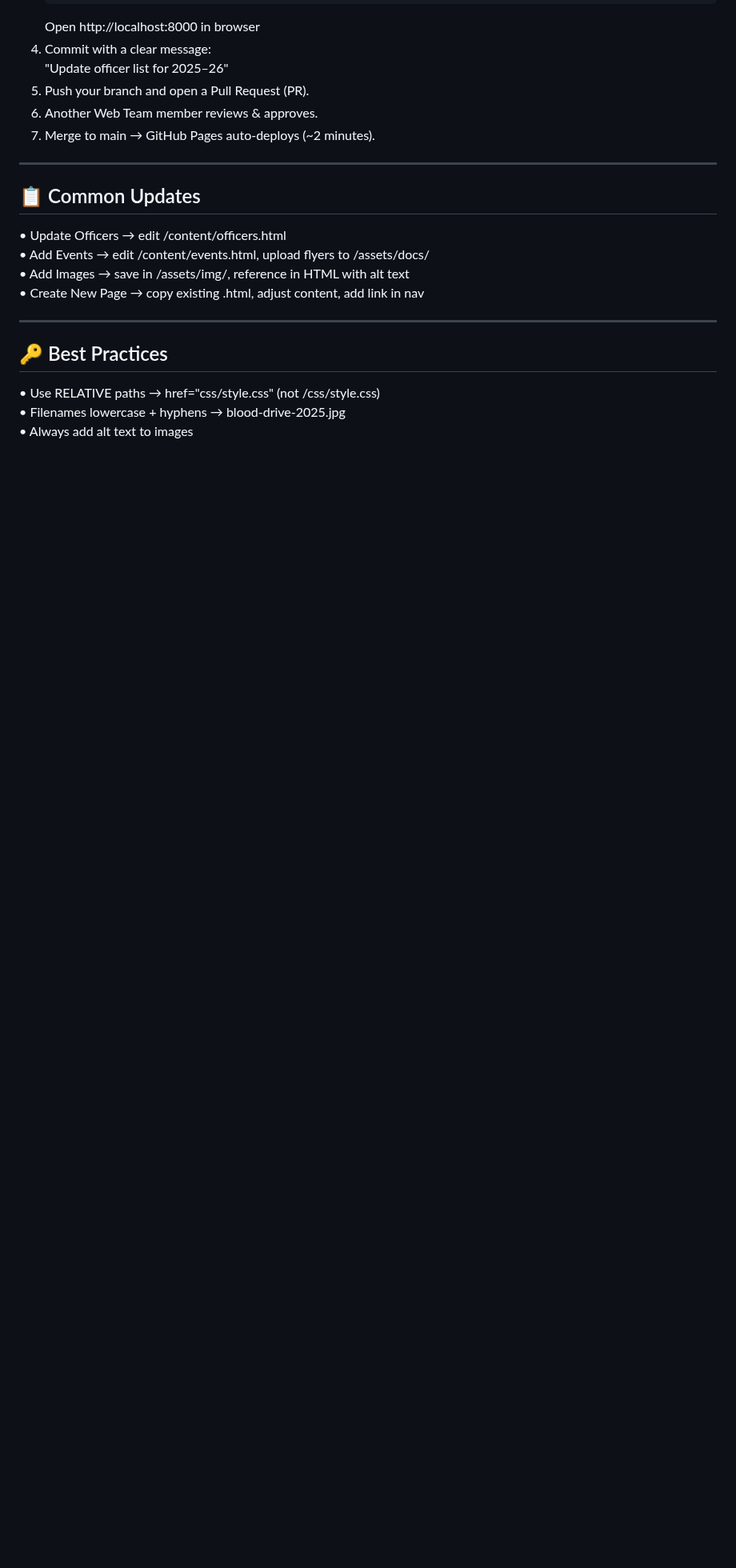
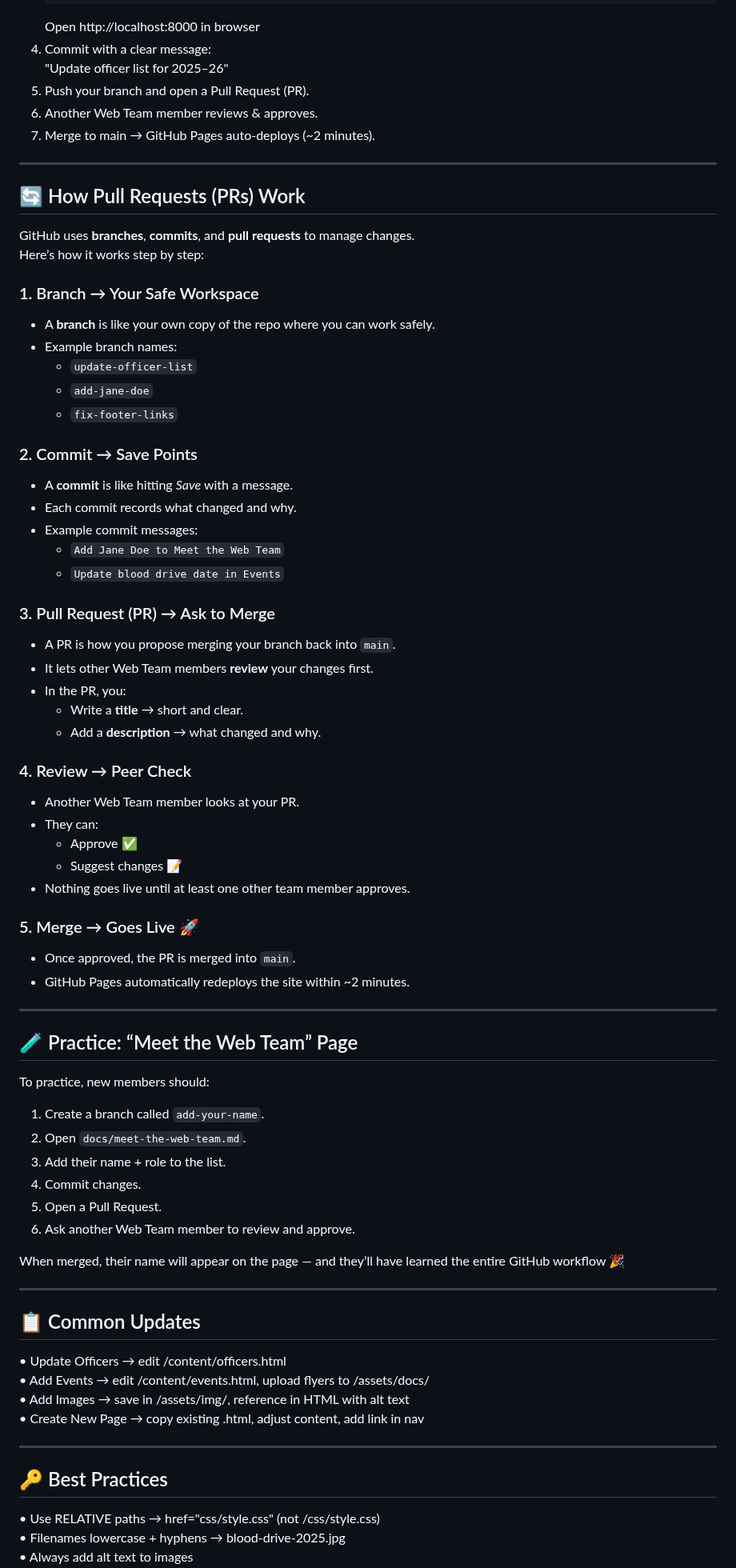
Before and after one commit to LawtonChilesRedCrossClub/website, a Markdown page: README.md, the part around one of its changes. Shown at 80% size. GitHub-like rendering; blank space fills up the shorter version.

```diff
--- a/README.md
+++ b/README.md
@@ -55,6 +55,57 @@ At least 2 Owners should exist at all times.
 7. Merge to main → GitHub Pages auto-deploys (~2 minutes).
 
 --------------------------------------------------
+🔄 How Pull Requests (PRs) Work
+--------------------------------------------------
+GitHub uses **branches**, **commits**, and **pull requests** to manage changes.
+Here’s how it works step by step:
+
+### 1. Branch → Your Safe Workspace
+- A **branch** is like your own copy of the repo where you can work safely.
+- Example branch names:
+  - `update-officer-list`
+  - `add-jane-doe`
+  - `fix-footer-links`
+
+### 2. Commit → Save Points
+- A **commit** is like hitting *Save* with a message.
+- Each commit records what changed and why.
+- Example commit messages:
+  - `Add Jane Doe to Meet the Web Team`
+  - `Update blood drive date in Events`
+
+### 3. Pull Request (PR) → Ask to Merge
+- A PR is how you propose merging your branch back into `main`.
+- It lets other Web Team members **review** your changes first.
+- In the PR, you:
+  - Write a **title** → short and clear.
+  - Add a **description** → what changed and why.
+
+### 4. Review → Peer Check
+- Another Web Team member looks at your PR.
+- They can:
+  - Approve ✅
+  - Suggest changes 📝
+- Nothing goes live until at least one other team member approves.
+
+### 5. Merge → Goes Live 🚀
+- Once approved, the PR is merged into `main`.
+- GitHub Pages automatically redeploys the site within ~2 minutes.
+
+--------------------------------------------------
+🧪 Practice: “Meet the Web Team” Page
+--------------------------------------------------
+To practice, new members should:
+1. Create a branch called `add-your-name`.
+2. Open `docs/meet-the-web-team.md`.
+3. Add their name + role to the list.
+4. Commit changes.
+5. Open a Pull Request.
+6. Ask another Web Team member to review and approve.
+
+When merged, their name will appear on the page — and they’ll have learned the entire GitHub workflow 🎉
+
+--------------------------------------------------
 📋 Common Updates
 --------------------------------------------------
 • Update Officers → edit /content/officers.html
```
Also changed, not shown: other parts of README.md (+1 -24 lines).
